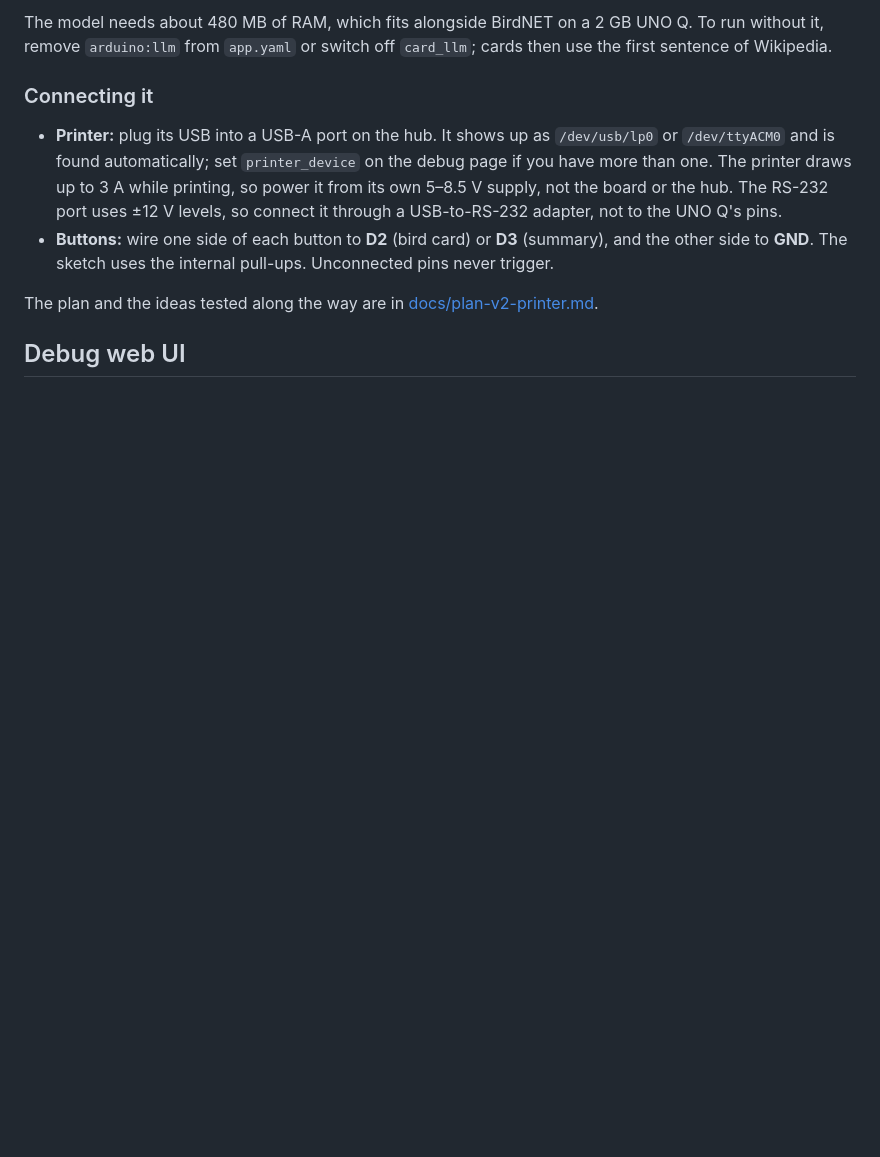
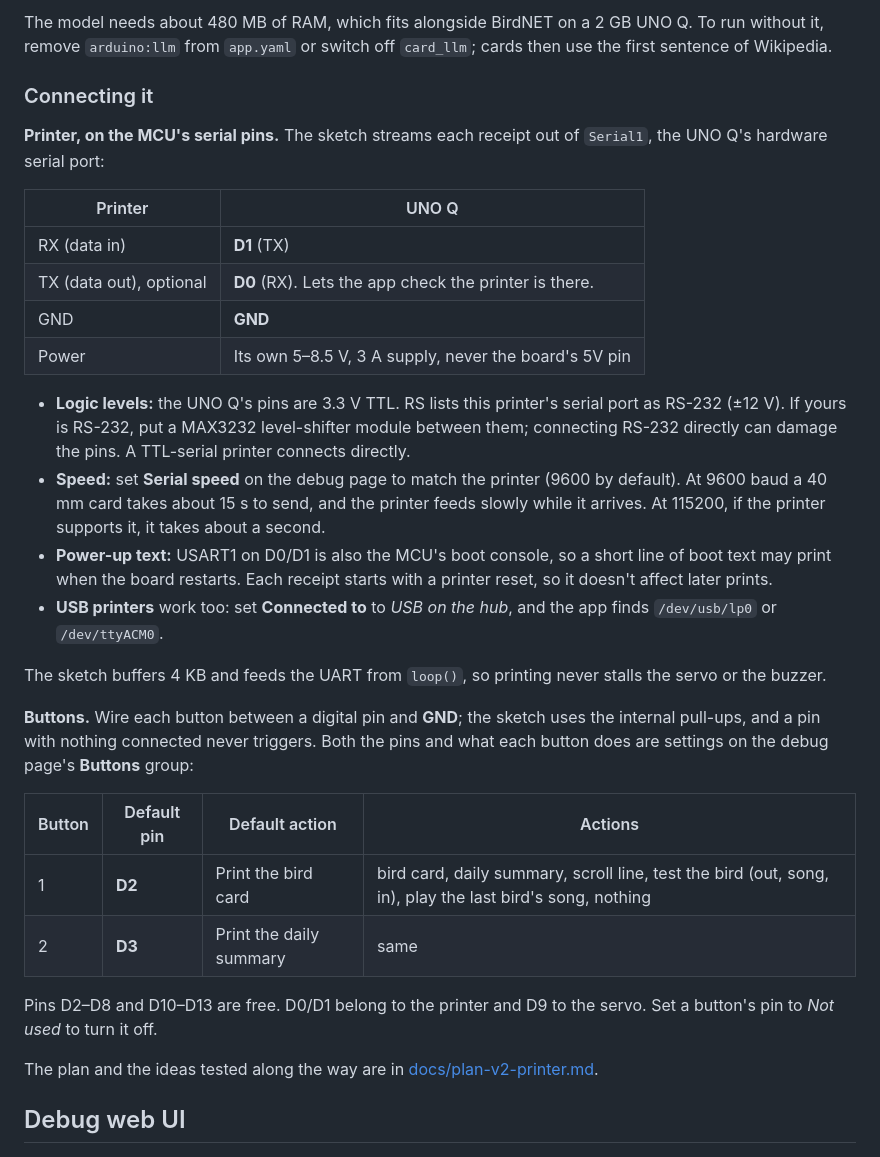
Before and after one commit to jimbruges/birdbox, a Markdown page: README.md, the part around one of its changes. Rendered like a GitHub page; blank space fills up the shorter version.

```diff
--- a/README.md
+++ b/README.md
@@ -352,15 +360,44 @@ cards then use the first sentence of Wikipedia.
 
 ### Connecting it
 
-- **Printer:** plug its USB into a USB-A port on the hub. It shows up as
-  `/dev/usb/lp0` or `/dev/ttyACM0` and is found automatically; set `printer_device`
-  on the debug page if you have more than one. The printer draws up to 3 A while
-  printing, so power it from its own 5–8.5 V supply, not the board or the hub. The
-  RS-232 port uses ±12 V levels, so connect it through a USB-to-RS-232 adapter, not
-  to the UNO Q's pins.
-- **Buttons:** wire one side of each button to **D2** (bird card) or **D3**
-  (summary), and the other side to **GND**. The sketch uses the internal pull-ups.
-  Unconnected pins never trigger.
+**Printer, on the MCU's serial pins.** The sketch streams each receipt out of
+`Serial1`, the UNO Q's hardware serial port:
+
+| Printer | UNO Q |
+|---|---|
+| RX (data in) | **D1** (TX) |
+| TX (data out), optional | **D0** (RX). Lets the app check the printer is there. |
+| GND | **GND** |
+| Power | Its own 5–8.5 V, 3 A supply, never the board's 5V pin |
+
+- **Logic levels:** the UNO Q's pins are 3.3 V TTL. RS lists this printer's serial
+  port as RS-232 (±12 V). If yours is RS-232, put a MAX3232 level-shifter module
+  between them; connecting RS-232 directly can damage the pins. A TTL-serial printer
+  connects directly.
+- **Speed:** set **Serial speed** on the debug page to match the printer (9600 by
+  default). At 9600 baud a 40 mm card takes about 15 s to send, and the printer
+  feeds slowly while it arrives. At 115200, if the printer supports it, it takes
+  about a second.
+- **Power-up text:** USART1 on D0/D1 is also the MCU's boot console, so a short line
+  of boot text may print when the board restarts. Each receipt starts with a printer
+  reset, so it doesn't affect later prints.
+- **USB printers** work too: set **Connected to** to *USB on the hub*, and the app
+  finds `/dev/usb/lp0` or `/dev/ttyACM0`.
+
+The sketch buffers 4 KB and feeds the UART from `loop()`, so printing never stalls
+the servo or the buzzer.
+
+**Buttons.** Wire each button between a digital pin and **GND**; the sketch uses
+the internal pull-ups, and a pin with nothing connected never triggers. Both the
+pins and what each button does are settings on the debug page's **Buttons** group:
+
+| Button | Default pin | Default action | Actions |
+|---|---|---|---|
+| 1 | **D2** | Print the bird card | bird card, daily summary, scroll line, test the bird (out, song, in), play the last bird's song, nothing |
+| 2 | **D3** | Print the daily summary | same |
+
+Pins D2–D8 and D10–D13 are free. D0/D1 belong to the printer and D9 to the servo.
+Set a button's pin to *Not used* to turn it off.
 
 The plan and the ideas tested along the way are in
 [docs/plan-v2-printer.md](docs/plan-v2-printer.md).
```
Also changed, not shown: other parts of README.md (+15 -7 lines), docs/arduino-cloud.md (+3 -2 lines), docs/plan-v2-printer.md (+13 -8 lines), docs/images/receipts/bird-card.png, docs/images/wiring-diagram.png, 7 other files.
